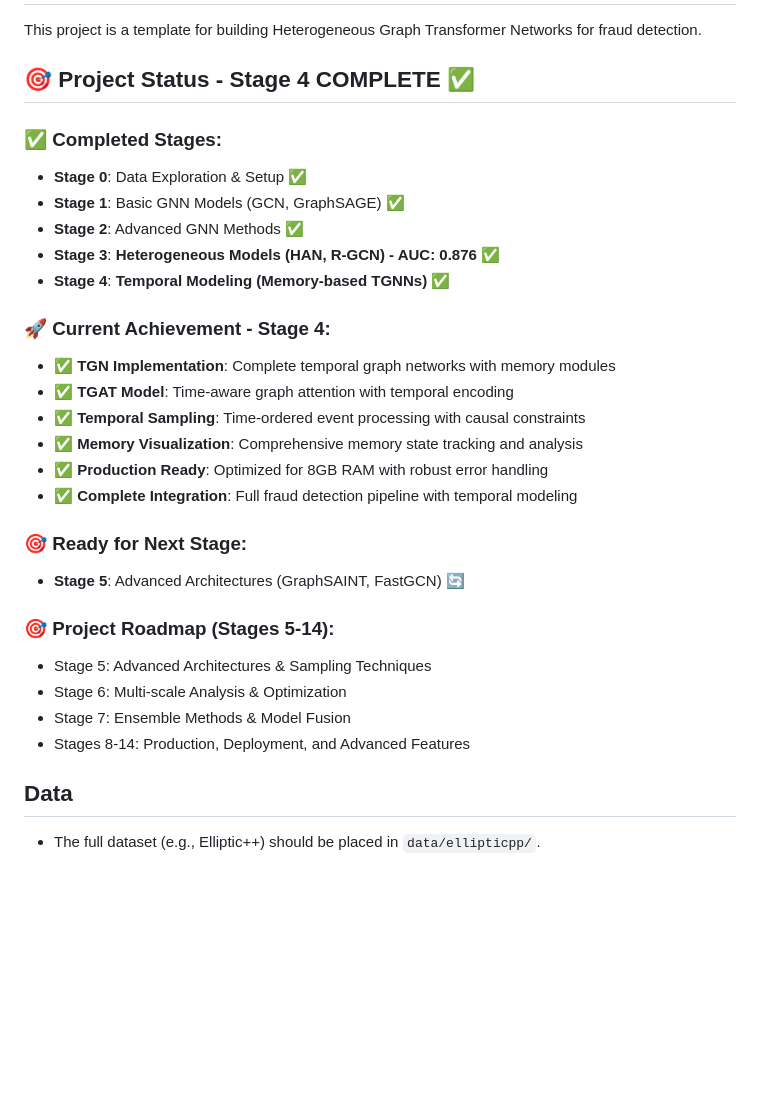
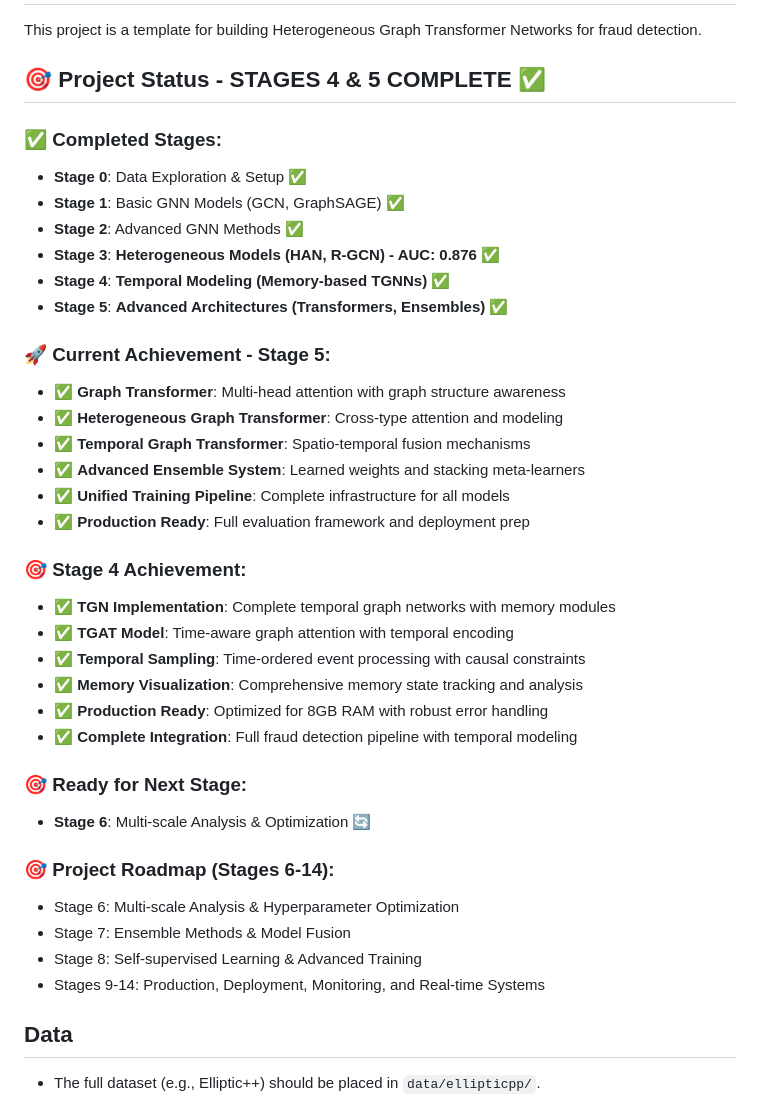
Before and after one commit to BhaveshBytess/FRAUD-DETECTION-USING-ADV-GNN, a Markdown page: README.md, the part around one of its changes. Drawn GitHub-style; blank space fills up the shorter version.

```diff
--- a/README.md
+++ b/README.md
@@ -2,7 +2,7 @@
 
 This project is a template for building Heterogeneous Graph Transformer Networks for fraud detection.
 
-## 🎯 Project Status - Stage 4 COMPLETE ✅
+## 🎯 Project Status - STAGES 4 & 5 COMPLETE ✅
 
 ### ✅ Completed Stages:
 - **Stage 0**: Data Exploration & Setup ✅
@@ -10,8 +10,17 @@ This project is a template for building Heterogeneous Graph Transformer Networks
 - **Stage 2**: Advanced GNN Methods ✅
 - **Stage 3**: **Heterogeneous Models (HAN, R-GCN) - AUC: 0.876** ✅
 - **Stage 4**: **Temporal Modeling (Memory-based TGNNs)** ✅
+- **Stage 5**: **Advanced Architectures (Transformers, Ensembles)** ✅
 
-### 🚀 Current Achievement - Stage 4:
+### 🚀 Current Achievement - Stage 5:
+- ✅ **Graph Transformer**: Multi-head attention with graph structure awareness
+- ✅ **Heterogeneous Graph Transformer**: Cross-type attention and modeling
+- ✅ **Temporal Graph Transformer**: Spatio-temporal fusion mechanisms
+- ✅ **Advanced Ensemble System**: Learned weights and stacking meta-learners
+- ✅ **Unified Training Pipeline**: Complete infrastructure for all models
+- ✅ **Production Ready**: Full evaluation framework and deployment prep
+
+### 🎯 Stage 4 Achievement:
 - ✅ **TGN Implementation**: Complete temporal graph networks with memory modules
 - ✅ **TGAT Model**: Time-aware graph attention with temporal encoding
 - ✅ **Temporal Sampling**: Time-ordered event processing with causal constraints
@@ -20,13 +29,13 @@ This project is a template for building Heterogeneous Graph Transformer Networks
 - ✅ **Complete Integration**: Full fraud detection pipeline with temporal modeling
 
 ### 🎯 Ready for Next Stage:
-- **Stage 5**: Advanced Architectures (GraphSAINT, FastGCN) 🔄
+- **Stage 6**: Multi-scale Analysis & Optimization 🔄
 
-### 🎯 Project Roadmap (Stages 5-14):
-- Stage 5: Advanced Architectures & Sampling Techniques
-- Stage 6: Multi-scale Analysis & Optimization
+### 🎯 Project Roadmap (Stages 6-14):
+- Stage 6: Multi-scale Analysis & Hyperparameter Optimization
 - Stage 7: Ensemble Methods & Model Fusion
-- Stages 8-14: Production, Deployment, and Advanced Features
+- Stage 8: Self-supervised Learning & Advanced Training
+- Stages 9-14: Production, Deployment, Monitoring, and Real-time Systems
 
 ## Data
 
```
Also changed, not shown: other parts of README.md (+36 -14 lines), PROJECT_STATUS_UPDATE.md (added, +184 -0 lines).
